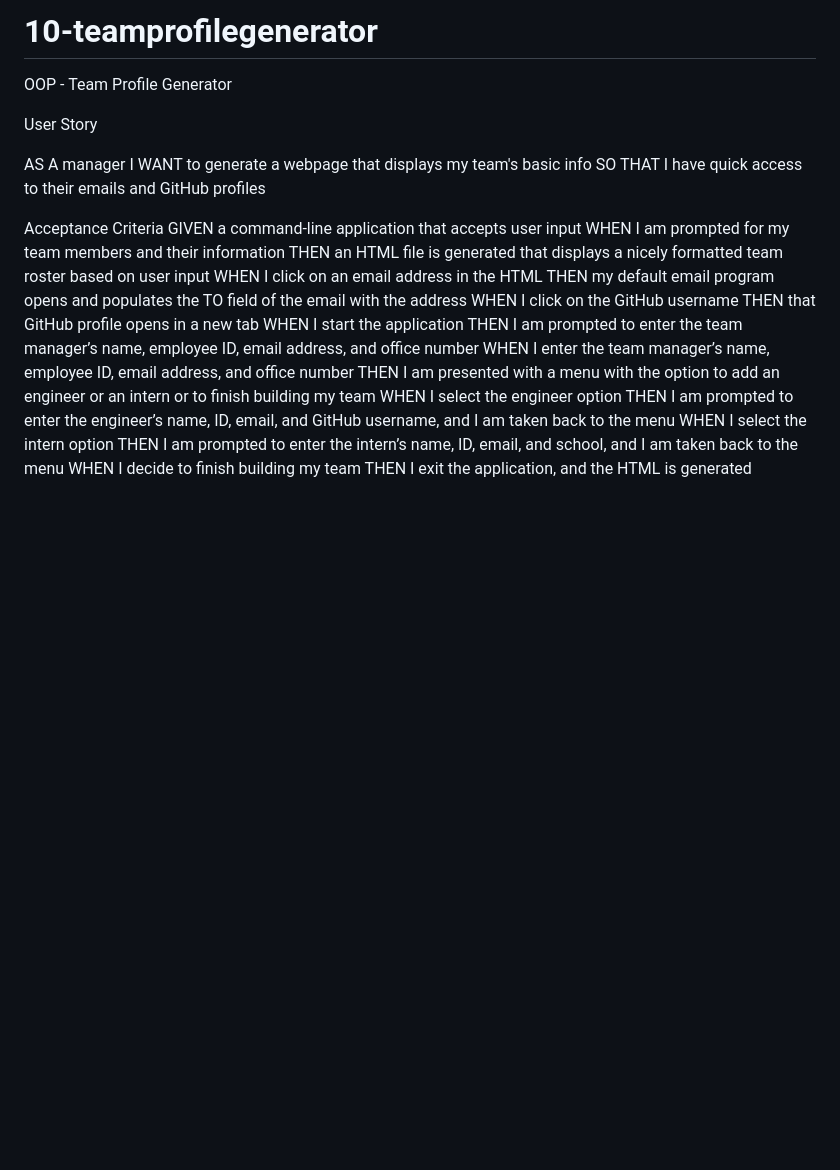
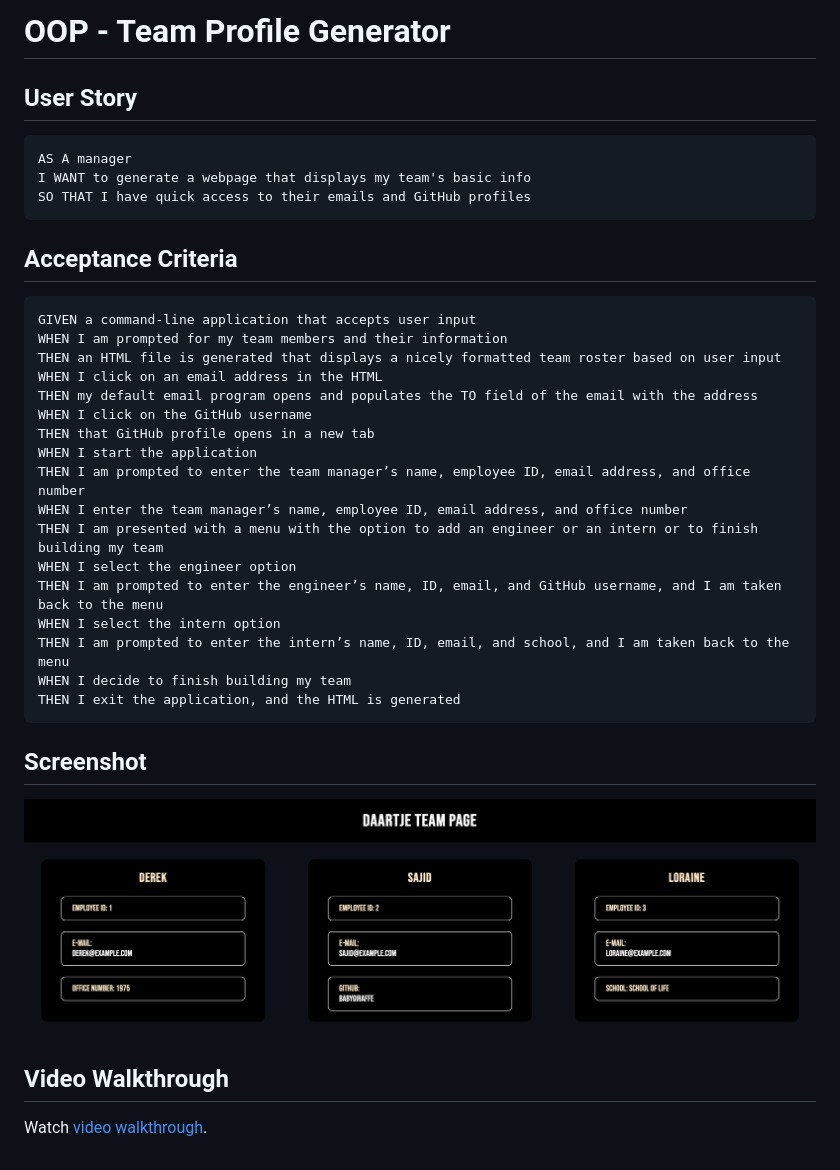
Before and after one commit to maartjeoostvogels/10-teamprofilegenerator, a Markdown page: README.md, the part around the change. GitHub-like rendering; pictures changed too: assets/images/screenshot.png (added); blank space fills up the shorter version.

Commit message:
Added video walkthrough and screenshot to README.md file

````diff
--- a/README.md
+++ b/README.md
@@ -1,13 +1,16 @@
-# 10-teamprofilegenerator
-OOP - Team Profile Generator
+# OOP - Team Profile Generator
 
-User Story
+## User Story
 
+```
 AS A manager
 I WANT to generate a webpage that displays my team's basic info
 SO THAT I have quick access to their emails and GitHub profiles
+```
 
-Acceptance Criteria
+## Acceptance Criteria
+
+```
 GIVEN a command-line application that accepts user input
 WHEN I am prompted for my team members and their information
 THEN an HTML file is generated that displays a nicely formatted team roster based on user input
@@ -25,3 +28,10 @@ WHEN I select the intern option
 THEN I am prompted to enter the intern’s name, ID, email, and school, and I am taken back to the menu
 WHEN I decide to finish building my team
 THEN I exit the application, and the HTML is generated
+```
+
+## Screenshot
+![Screenshot of the Team Profile Generator](./assets/images/screenshot.png)
+
+## Video Walkthrough
+Watch [video walkthrough](https://watch.screencastify.com/v/hpYOzEW8JkUAStRhpt5A).
````
Also changed, not shown: 2 other files.
